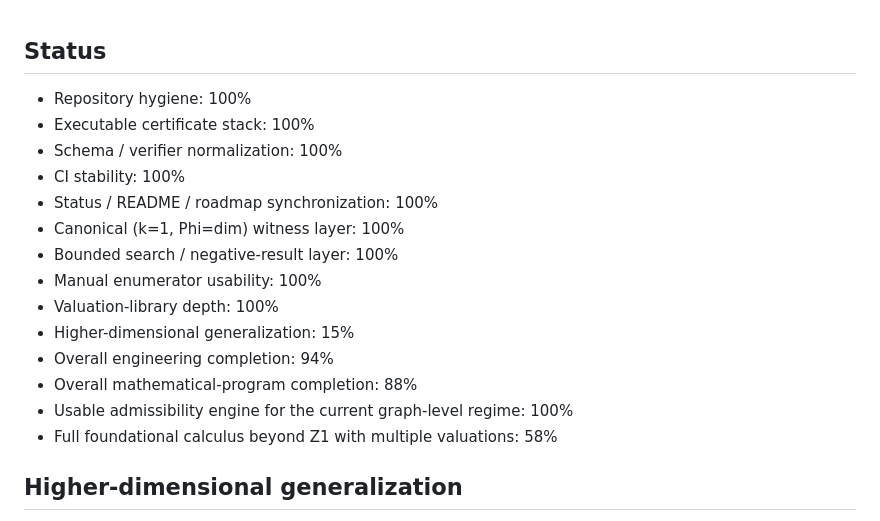
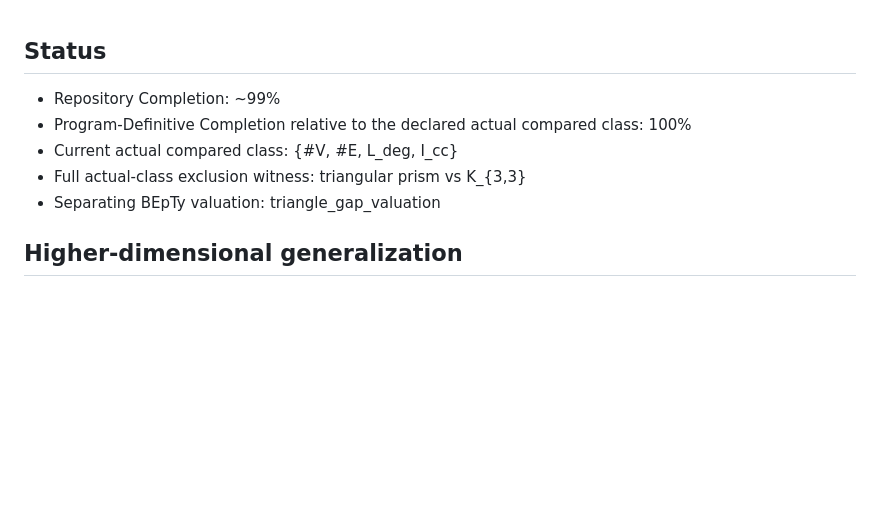
Before and after one commit to inaciovasquez2020/bepty, a Markdown page: README.md, the part around the change. Drawn GitHub-style; blank space fills up the shorter version.

Commit message:
Finalize BEpTy actual-class separation status

```diff
--- a/README.md
+++ b/README.md
@@ -1,20 +1,10 @@
 ## Status
 
-- Repository hygiene: 100%
-- Executable certificate stack: 100%
-- Schema / verifier normalization: 100%
-- CI stability: 100%
-- Status / README / roadmap synchronization: 100%
-- Canonical (k=1, Phi=dim) witness layer: 100%
-- Bounded search / negative-result layer: 100%
-- Manual enumerator usability: 100%
-- Valuation-library depth: 100%
-- Higher-dimensional generalization: 15%
-- Overall engineering completion: 94%
-- Overall mathematical-program completion: 88%
-- Usable admissibility engine for the current graph-level regime: 100%
-- Full foundational calculus beyond Z1 with multiple valuations: 58%
-
+- Repository Completion: ~99%
+- Program-Definitive Completion relative to the declared actual compared class: 100%
+- Current actual compared class: {#V, #E, L_deg, I_cc}
+- Full actual-class exclusion witness: triangular prism vs K_{3,3}
+- Separating BEpTy valuation: triangle_gap_valuation
 ## Higher-dimensional generalization
 
 Implemented package-level skeleton for `LocalValuationD` with quotient valuation
```
